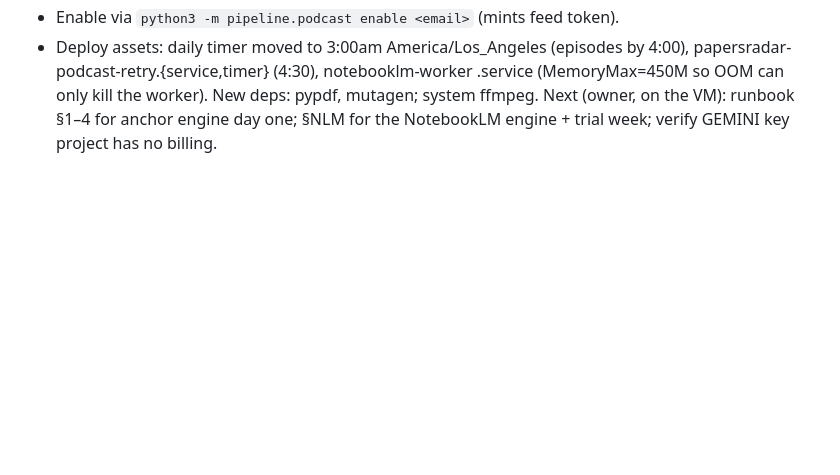
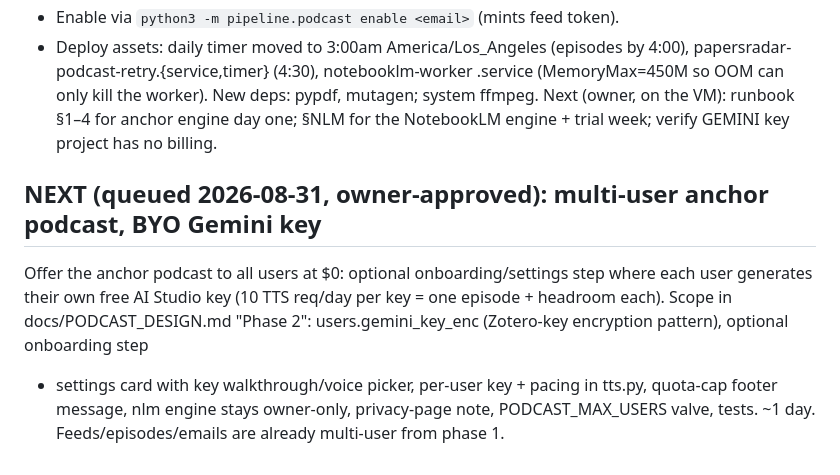
Before and after one commit to rnfunkhouser/papersradar, a Markdown page: project_admin/STATUS.md, the part around the change. Drawn GitHub-style; blank space fills up the shorter version.

```diff
--- a/project_admin/STATUS.md
+++ b/project_admin/STATUS.md
@@ -174,3 +174,13 @@ docs/PODCAST_RUNBOOK.md. Built (130 tests passing, 16 new, fully offline):
   pypdf, mutagen; system ffmpeg.
 Next (owner, on the VM): runbook §1–4 for anchor engine day one; §NLM for the
 NotebookLM engine + trial week; verify GEMINI key project has no billing.
+
+## NEXT (queued 2026-08-31, owner-approved): multi-user anchor podcast, BYO Gemini key
+Offer the anchor podcast to all users at $0: optional onboarding/settings step
+where each user generates their own free AI Studio key (10 TTS req/day per
+key = one episode + headroom each). Scope in docs/PODCAST_DESIGN.md "Phase 2":
+users.gemini_key_enc (Zotero-key encryption pattern), optional onboarding step
++ settings card with key walkthrough/voice picker, per-user key + pacing in
+tts.py, quota-cap footer message, nlm engine stays owner-only, privacy-page
+note, PODCAST_MAX_USERS valve, tests. ~1 day. Feeds/episodes/emails are
+already multi-user from phase 1.
```
Also changed, not shown: docs/PODCAST_DESIGN.md (+33 -1 lines).
